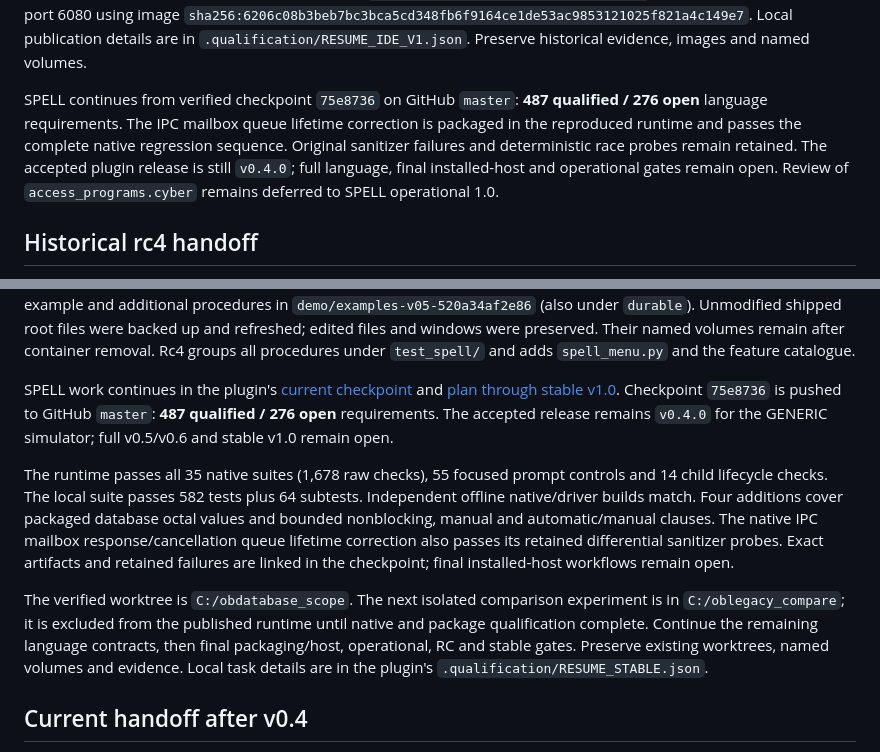
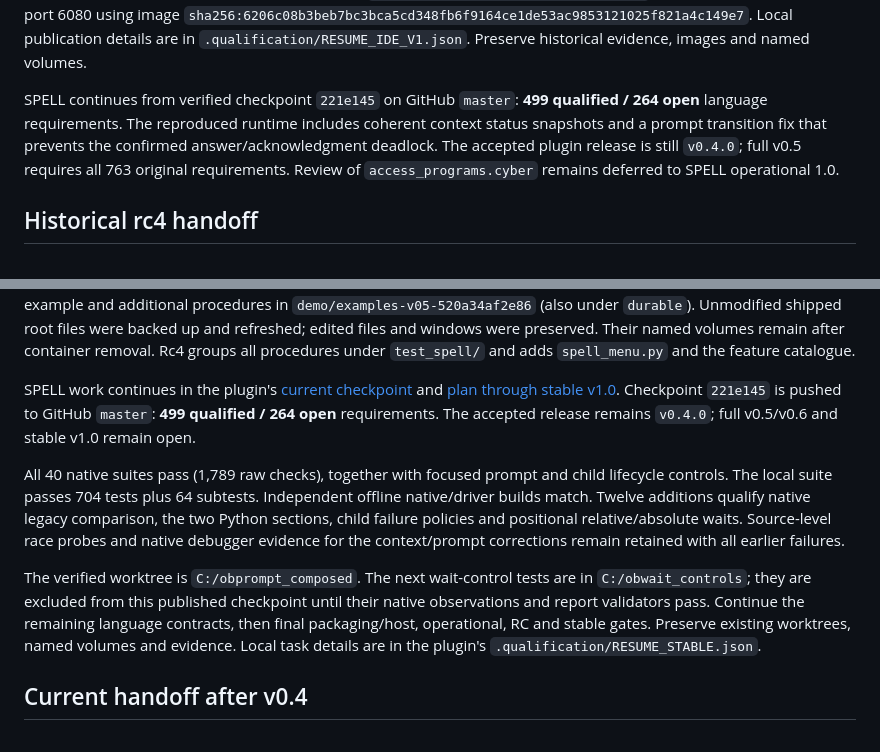
Before and after one commit to arcazj/openbexi_ide, a Markdown page: docs/RESUME_V04.md, 2 parts joined by grey strips. GitHub-like rendering.

Commit message:
Record SPELL context and prompt corrections with499 qualified contracts

```diff
--- a/docs/RESUME_V04.md
+++ b/docs/RESUME_V04.md
@@ -19,12 +19,11 @@ The actual desktop serves port 6080 using image
 Local publication details are in `.qualification/RESUME_IDE_V1.json`.
 Preserve historical evidence, images and named volumes.
 
-SPELL continues from verified checkpoint `75e8736` on GitHub
-`master`: **487 qualified / 276 open** language requirements. The IPC mailbox
-queue lifetime correction is packaged in the reproduced runtime and passes the
-complete native regression sequence. Original sanitizer failures and deterministic
-race probes remain retained. The accepted plugin release is still `v0.4.0`;
-full language, final installed-host and operational gates remain open.
+SPELL continues from verified checkpoint `221e145` on GitHub
+`master`: **499 qualified / 264 open** language requirements. The reproduced
+runtime includes coherent context status snapshots and a prompt transition fix
+that prevents the confirmed answer/acknowledgment deadlock. The accepted plugin
+release is still `v0.4.0`; full v0.5 requires all 763 original requirements.
 Review of `access_programs.cyber` remains deferred to SPELL operational 1.0.
 
 ## Historical rc4 handoff
@@ -67,25 +66,24 @@ procedures under `test_spell/` and adds `spell_menu.py` and the feature catalogu
 SPELL work continues in the plugin's
 [current checkpoint](https://github.com/arcazj/openbexi_spell_plugin/blob/master/docs/LANGUAGE_CHECKPOINT.json)
 and [plan through stable v1.0](https://github.com/arcazj/openbexi_spell_plugin/blob/master/docs/STABLE_RELEASE_PLAN.md).
-Checkpoint `75e8736` is pushed to GitHub `master`: **487 qualified /
-276 open** requirements. The accepted release remains `v0.4.0` for the GENERIC
-simulator; full v0.5/v0.6 and stable v1.0 remain open.
+Checkpoint `221e145` is pushed to GitHub `master`: **499 qualified /
+264 open** requirements. The accepted release remains `v0.4.0`; full v0.5/v0.6
+and stable v1.0 remain open.
 
-The runtime passes all 35 native suites (1,678 raw checks), 55 focused prompt
-controls and 14 child lifecycle checks. The local suite passes
-582 tests plus 64 subtests. Independent offline native/driver builds match.
-Four additions cover packaged database octal values and bounded nonblocking,
-manual and automatic/manual clauses. The native IPC mailbox response/cancellation
-queue lifetime correction also passes its retained differential sanitizer probes.
-Exact artifacts and retained failures are
-linked in the checkpoint; final installed-host workflows remain open.
+All 40 native suites pass (1,789 raw checks), together with focused prompt and
+child lifecycle controls. The local suite passes
+704 tests plus 64 subtests.
+Independent offline native/driver builds match. Twelve additions qualify native
+legacy comparison, the two Python sections, child failure policies and positional
+relative/absolute waits. Source-level race probes and native debugger evidence
+for the context/prompt corrections remain retained with all earlier failures.
 
-The verified worktree is `C:/obdatabase_scope`. The next isolated comparison
-experiment is in `C:/oblegacy_compare`; it is excluded from the published runtime
-until native and package qualification complete. Continue the remaining language
-contracts, then final packaging/host, operational, RC and stable gates. Preserve
-existing worktrees, named volumes and evidence. Local task details are in the
-plugin's `.qualification/RESUME_STABLE.json`.
+The verified worktree is `C:/obprompt_composed`. The next wait-control tests
+are in `C:/obwait_controls`; they are excluded from this published checkpoint
+until their native observations and report validators pass. Continue the
+remaining language contracts, then final packaging/host, operational, RC and
+stable gates. Preserve existing worktrees, named volumes and evidence. Local
+task details are in the plugin's `.qualification/RESUME_STABLE.json`.
 
 ## Current handoff after v0.4
 
```
